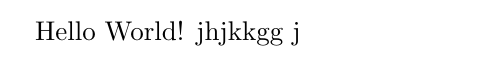
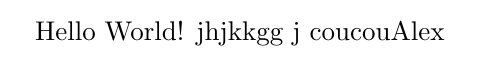
Before and after one commit to Jeremy-F/gomokuV3, a LaTeX document (src/main/resources/Rapport.tex): part of the page, cut so that both start at the same text. Compiled offline with pdfLaTeX.

Commit message:
Test text on git

```diff
--- a/src/main/resources/Rapport.tex
+++ b/src/main/resources/Rapport.tex
@@ -3,4 +3,5 @@
   Hello World!
   jhjkkgg
   j
+  coucouAlex
 \end{document}
```
